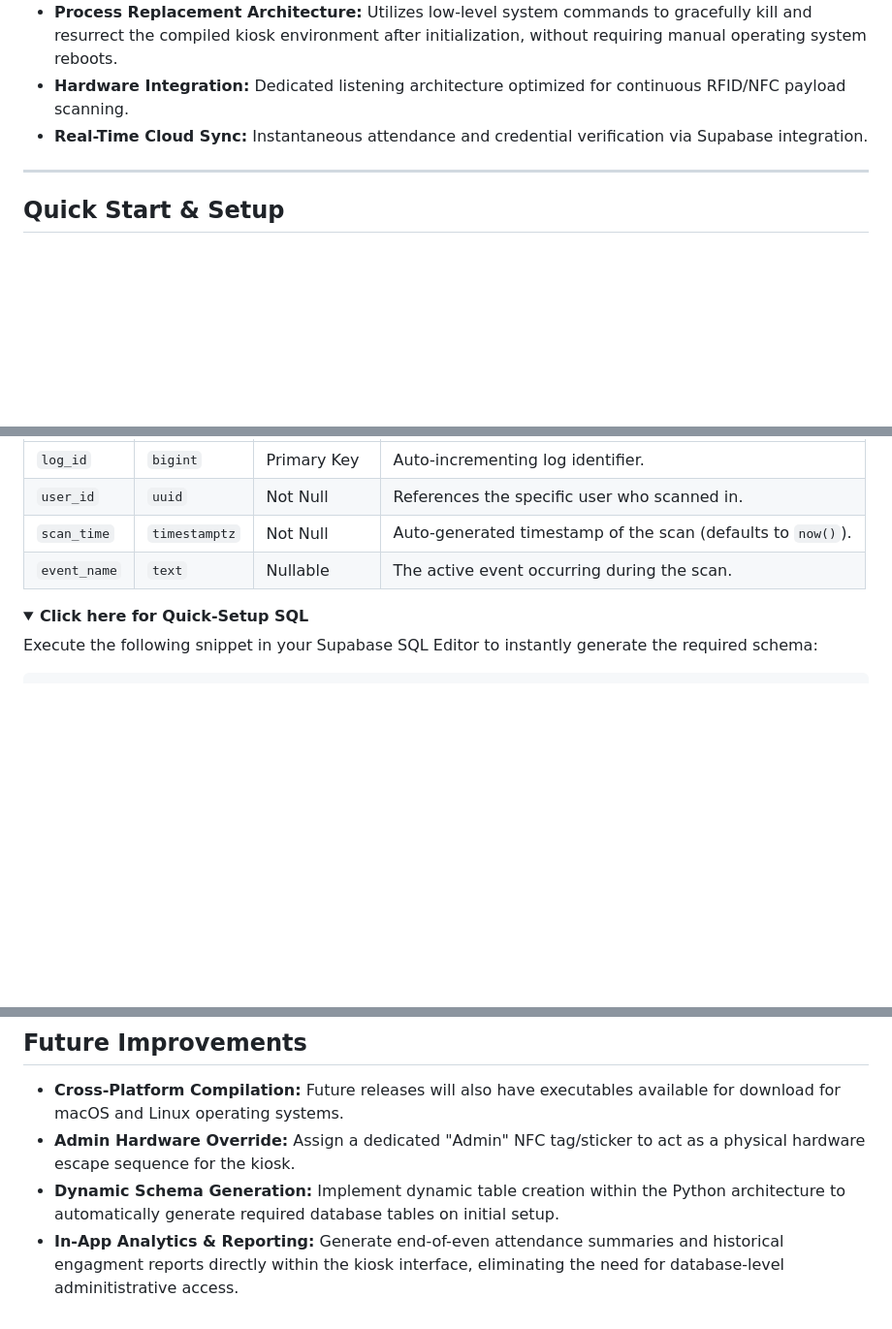
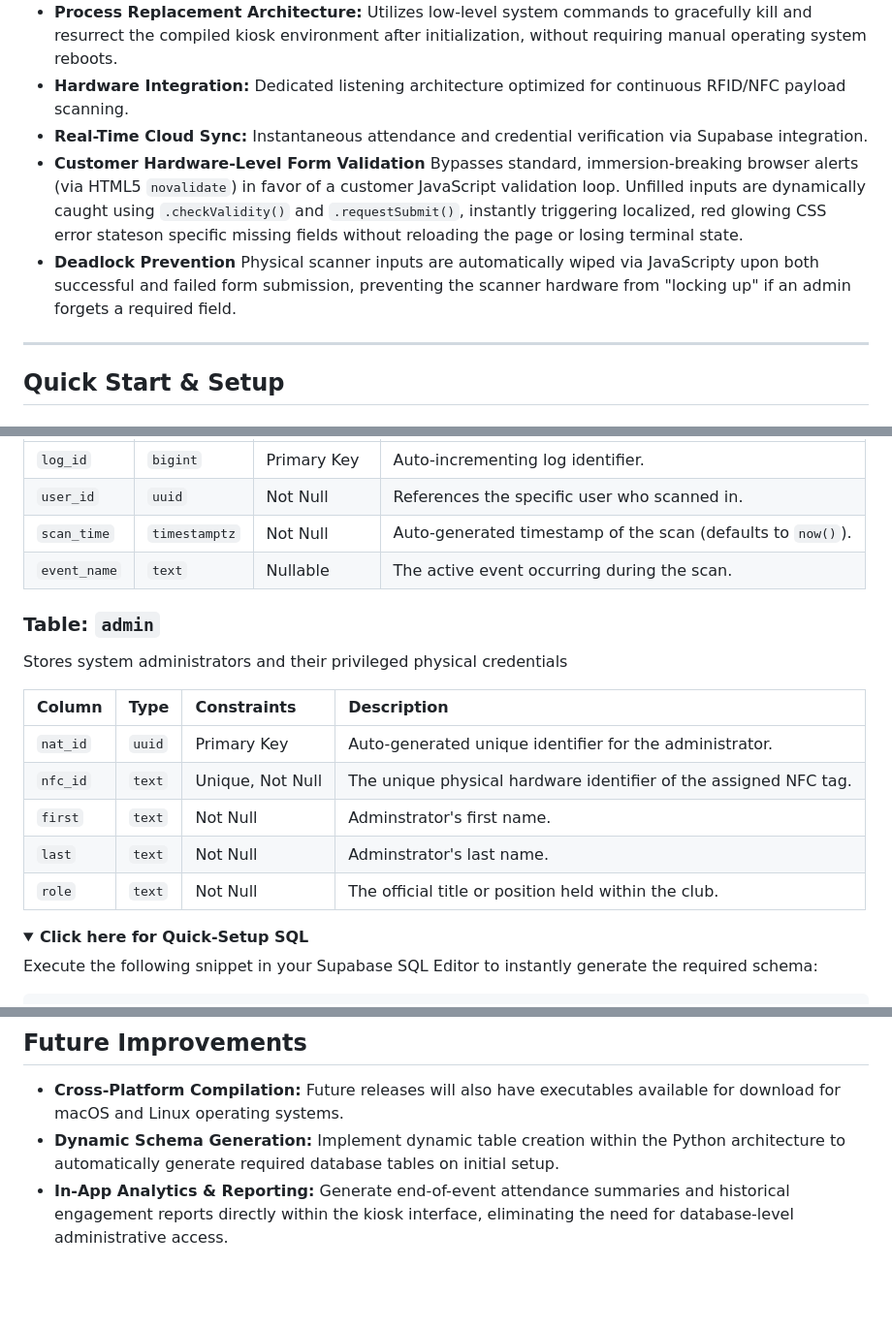
Before and after one commit to Billy-Weeks/Nexus-RFID-Kiosk, a Markdown page: README.md, 3 parts joined by grey strips. Shown at 97% size. Rendered like a GitHub page; folded sections open; blank space fills up the shorter version.

Commit message:
Updated README with newly added functions/addressed minor spelling errors

```diff
--- a/README.md
+++ b/README.md
@@ -27,6 +29,9 @@ https://github.com/user-attachments/assets/b95fa574-d1e3-47b6-b3eb-73bdc5b81451
 * **Process Replacement Architecture:** Utilizes low-level system commands to gracefully kill and resurrect the compiled kiosk environment after initialization, without requiring manual operating system reboots.
 * **Hardware Integration:** Dedicated listening architecture optimized for continuous RFID/NFC payload scanning.
 * **Real-Time Cloud Sync:** Instantaneous attendance and credential verification via Supabase integration.
+* **Customer Hardware-Level Form Validation** Bypasses standard, immersion-breaking browser alerts (via HTML5 `novalidate`) in favor of a customer JavaScript validation loop. Unfilled inputs are dynamically caught using `.checkValidity()` and `.requestSubmit()`, instantly triggering localized, red glowing CSS error stateson specific missing fields without reloading the page or losing terminal state.
+* **Deadlock Prevention** Physical scanner inputs are automatically wiped via JavaScripty upon both successful and failed form submission, preventing the scanner hardware from "locking up" if an admin forgets a required field.
+
 
 ---
 
@@ -106,6 +111,18 @@ Records timestamped check-in events.
 | `scan_time` | `timestamptz` | Not Null | Auto-generated timestamp of the scan (defaults to `now()`). |
 | `event_name` | `text` | Nullable | The active event occurring during the scan. |
 
+### Table: `admin`
+Stores system administrators and their privileged physical credentials
+
+| Column | Type | Constraints | Description |
+| :--- | :--- | :--- | :--- |
+| `nat_id` | `uuid` | Primary Key | Auto-generated unique identifier for the administrator. |
+| `nfc_id` | `text` | Unique, Not Null | The unique physical hardware identifier of the assigned NFC tag. |
+| `first` | `text` | Not Null | Adminstrator's first name. |
+| `last` | `text` | Not Null | Adminstrator's last name. |
+| `role` | `text` | Not Null | The official title or position held within the club. |
+
+
 <details>
 <summary><b>Click here for Quick-Setup SQL</b></summary>
 
@@ -164,6 +181,5 @@ This system solves stale memory states using a "Phoenix Protocol" approach. When
 ## Future Improvements
 
 * **Cross-Platform Compilation:** Future releases will also have executables available for download for macOS and Linux operating systems.
-* **Admin Hardware Override:** Assign a dedicated "Admin" NFC tag/sticker to act as a physical hardware escape sequence for the kiosk.
 * **Dynamic Schema Generation:** Implement dynamic table creation within the Python architecture to automatically generate required database tables on initial setup.
-* **In-App Analytics & Reporting:** Generate end-of-even attendance summaries and historical engagment reports directly within the kiosk interface, eliminating the need for database-level adminitistrative access.
+* **In-App Analytics & Reporting:** Generate end-of-event attendance summaries and historical engagement reports directly within the kiosk interface, eliminating the need for database-level administrative access.
```
Also changed, not shown: other parts of README.md (+2 -0 lines).
